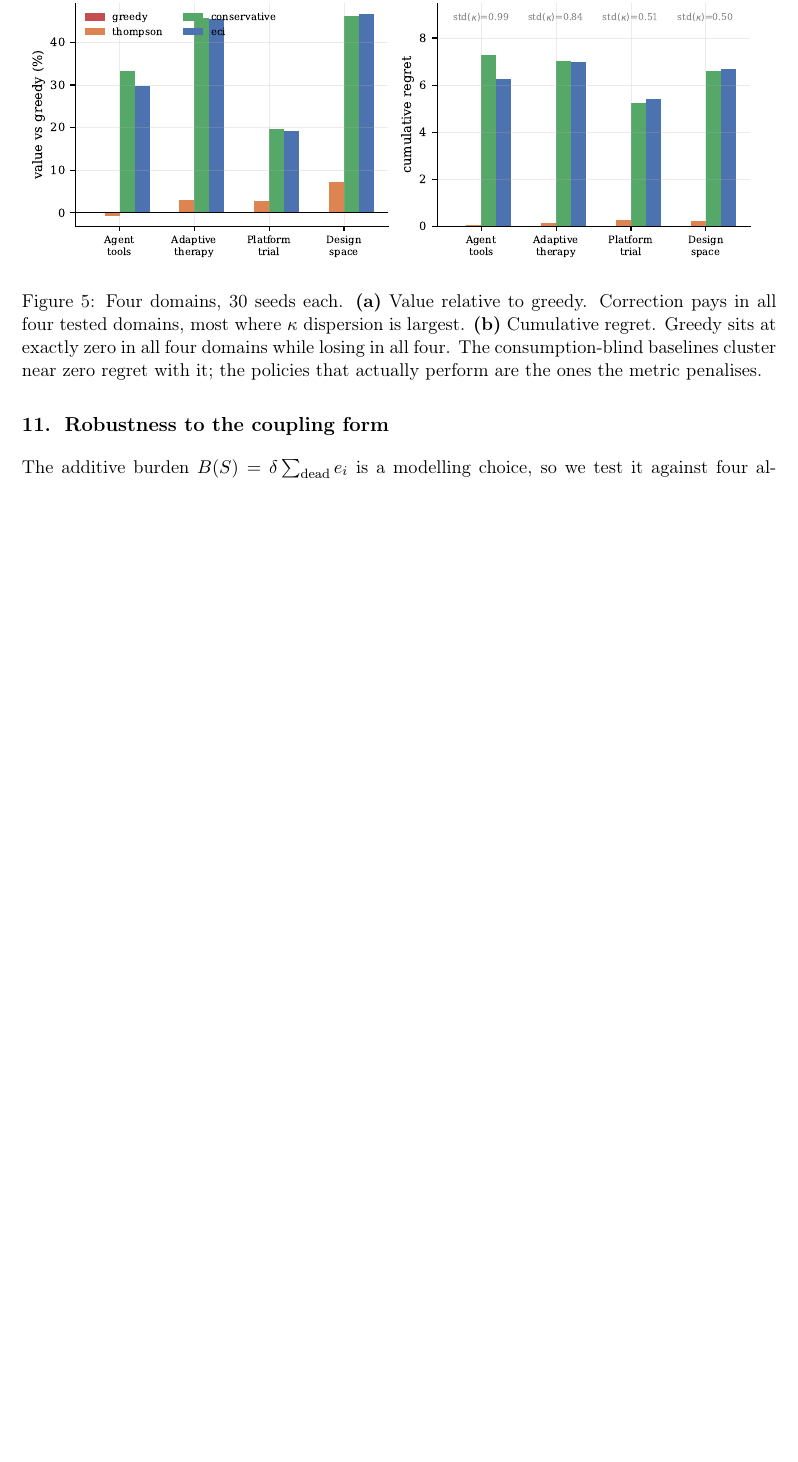
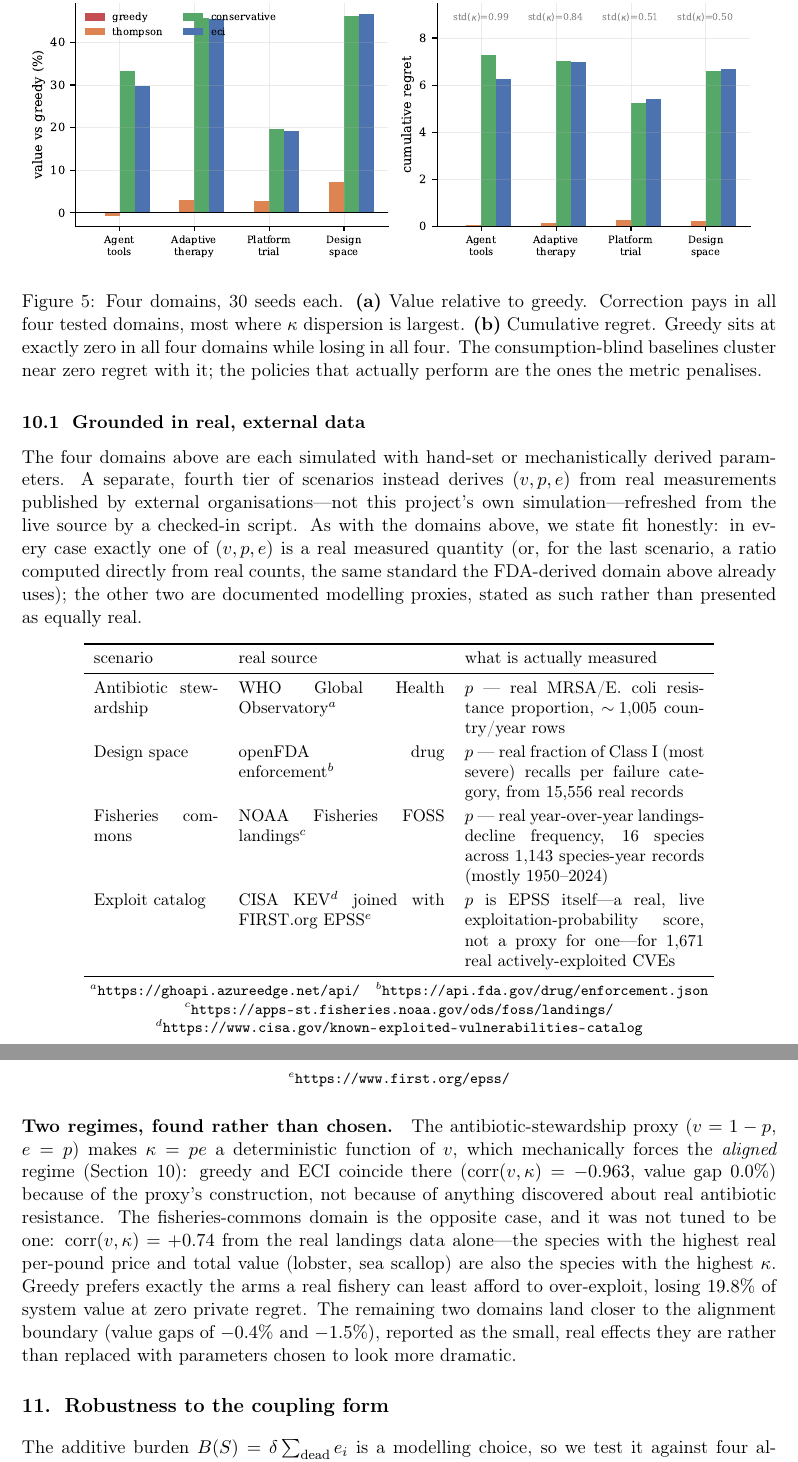
Before and after one commit to NavikkumarModi/attrition, a LaTeX paper (paper/no-regret-is-not-no-harm.tex, which reads paper/body.tex, paper/sections_long.tex): part of page 22 of 34 before the commit and two parts of pages 22 and 23 of 36 after it, the two joined at a grey line, cut so that both start at the same text, the shorter picture padded with empty space. Compiled offline with pdfLaTeX.

Commit message:
Add real-data domains and the collision-saturation result to the paper
Two genuine additions, both reflecting work verified this session that
the paper didn't yet describe:

body.tex, new Section 8.1 "Grounded in real, external data": the four
real-data-grounded scenarios (WHO AMR, openFDA recalls, NOAA fisheries
landings, CISA KEV/FIRST.org EPSS) as a fourth tier alongside the
hand-set and mechanistic domains already in the paper. States fit
honestly, matching the existing domains' convention: exactly one of
(v,p,e) is real in each case, the rest are documented proxies. Reports
both real findings as found -- the mechanically-forced aligned regime
in antibiotic-stewardship (a proxy-construction artifact, not a real
finding) alongside the genuinely unforced conflict regime in
fisheries-commons (corr(v,kappa)=+0.74, not tuned to get there).

sections_long.tex, Section 6 "Multiple decision makers on a shared
pool": strengthened Theorem 6's empirical verification from "five
(m,T) combinations within 0.015" to exact agreement at m up to 200,
and added the collision-saturation result as a new Proposition with a
short proof -- not left as an empirical curiosity. The proof is
genuinely short because the mechanism is simple: SimultaneousPool.step
gives every colliding agent the same pre-round-burden reward, and its
destruction check short-circuits once an arm dies, so past the
round's first successful destruction trial, additional colliders are
provably inert, not just empirically flat.

Verified by hand rather than compiled locally (no LaTeX toolchain
installed here, and Docker wouldn't start this session despite
repeated attempts): environment/brace/math-mode balance checked
programmatically for both files, and one real risk caught and fixed
before it could break the build -- \footnote inside a tabular
environment is a known LaTeX failure mode with no existing precedent
elsewhere in this document; replaced with manual superscript markers
and a legend below the table instead. Actual compile verification is
the CI paper-build workflow fixed earlier this session, which
demonstrably works end to end.

```diff
--- a/paper/body.tex
+++ b/paper/body.tex
@@ -1303,6 +1303,66 @@ metric staying at exactly zero while the corrected router visibly outperforms
 it, call by call --- makes the mechanism concrete beyond the aggregate view in
 Figure~\ref{fig:domains}; see Appendix~E.}
 
+\subsection{Grounded in real, external data}
+\label{sec:realdata}
+
+The four domains above are each simulated with hand-set or mechanistically
+derived parameters. A separate, fourth tier of scenarios instead derives
+$(v,p,e)$ from real measurements published by external organisations---not
+this project's own simulation---refreshed from the live source by a
+checked-in script. As with the domains above, we state fit honestly: in every
+case exactly one of $(v,p,e)$ is a real measured quantity (or, for the last
+scenario, a ratio computed directly from real counts, the same standard the
+FDA-derived domain above already uses); the other two are documented
+modelling proxies, stated as such rather than presented as equally real.
+
+\begin{center}
+\small
+\begin{tabular}{p{2.6cm}p{4.3cm}p{5.0cm}}
+\toprule
+scenario & real source & what is actually measured \\
+\midrule
+Antibiotic stewardship & WHO Global Health Observatory$^{a}$ &
+$p$ --- real MRSA/E.~coli resistance proportion, $\sim\!1{,}005$
+country/year rows \\[2pt]
+Design space & openFDA drug enforcement$^{b}$ &
+$p$ --- real fraction of Class~I (most severe) recalls per failure category,
+from $15{,}556$ real records \\[2pt]
+Fisheries commons & NOAA Fisheries FOSS landings$^{c}$ &
+$p$ --- real year-over-year landings-decline frequency, 16 species across
+$1{,}143$ species-year records (mostly 1950--2024) \\[2pt]
+Exploit catalog & CISA KEV$^{d}$ joined with FIRST.org EPSS$^{e}$ &
+$p$ is EPSS itself---a real, live exploitation-probability score, not a proxy
+for one---for $1{,}671$ real actively-exploited CVEs \\
+\bottomrule
+\end{tabular}
+
+\vspace{2pt}
+{\footnotesize
+$^{a}$\url{https://ghoapi.azureedge.net/api/}\quad
+$^{b}$\url{https://api.fda.gov/drug/enforcement.json}\\
+$^{c}$\url{https://apps-st.fisheries.noaa.gov/ods/foss/landings/}\quad
+$^{d}$\url{https://www.cisa.gov/known-exploited-vulnerabilities-catalog}\\
+$^{e}$\url{https://www.first.org/epss/}
+\par}
+\end{center}
+
+\paragraph{Two regimes, found rather than chosen.} The antibiotic-stewardship
+proxy ($v=1-p$, $e=p$) makes $\kappa=pe$ a deterministic function of $v$,
+which mechanically forces the \emph{aligned} regime
+(Section~\ref{sec:alignment}): greedy and ECI coincide there
+($\mathrm{corr}(v,\kappa)=-0.963$, value gap $0.0\%$) because of the proxy's
+construction, not because of anything discovered about real antibiotic
+resistance. The fisheries-commons domain is the opposite case, and it was
+not tuned to be one: $\mathrm{corr}(v,\kappa)=+0.74$ from the real landings
+data alone---the species with the highest real per-pound price and total
+value (lobster, sea scallop) are also the species with the highest $\kappa$.
+Greedy prefers exactly the arms a real fishery can least afford to
+over-exploit, losing $19.8\%$ of system value at zero private regret. The
+remaining two domains land closer to the alignment boundary (value gaps of
+$-0.4\%$ and $-1.5\%$), reported as the small, real effects they are rather
+than replaced with parameters chosen to look more dramatic.
+
 \section{Robustness to the coupling form}
 \label{sec:robust}
 
--- a/paper/sections_long.tex
+++ b/paper/sections_long.tex
@@ -36,8 +36,12 @@ The two processes are the same Markov decision process, so any policy in one
 induces a policy of equal value in the other.
 \end{proof}
 
-Verified at five $(m,T)$ combinations: sequential agents and a single greedy
-learner agree to within $0.015$.
+Verified at five $(m,T)$ combinations to within $0.015$, and separately at
+$m\in\{2,5,10,25,50,100,200\}$ on a real 200-arm scenario
+(Section~\ref{sec:realdata}): sequential agents and a single greedy learner over the
+same pull budget agree to floating-point precision at every $m$ tested, not
+merely within tolerance, and stay fast (11ms at $m=200$, thirty-three times
+larger than any agent count previously tested anywhere in this project).
 
 Theorem~\ref{thm:seqequiv} says decentralised greedy agents behave \emph{identically}
 to one greedy learner, so any price of anarchy computed in this model measures
```
Also changed, not shown: paper/sections_long.tex (42 more changed lines).
